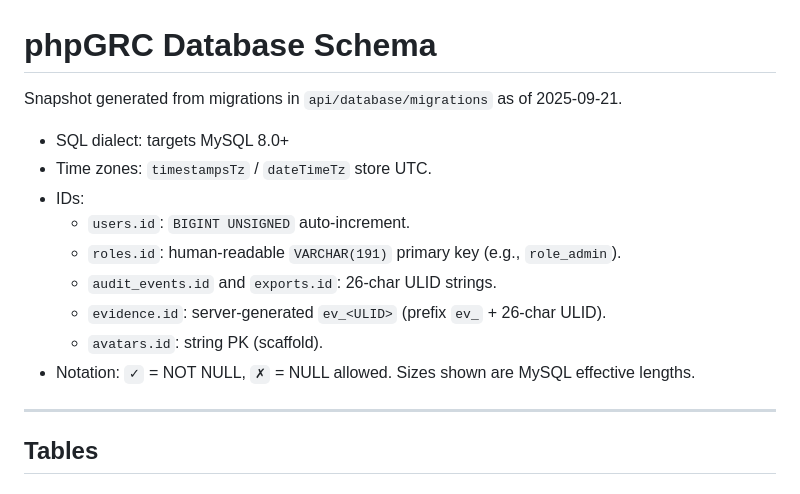
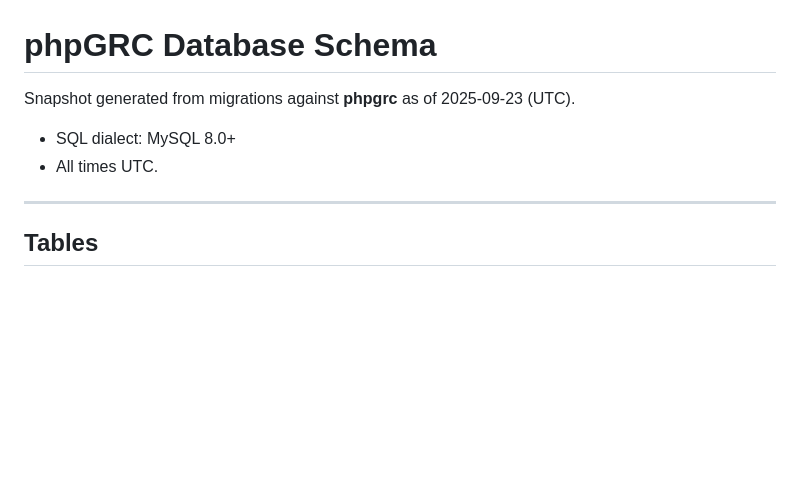
Before and after one commit to Grunticus03/phpGRC, a Markdown page: docs/db/DB-SCHEMA.md, the part around the change. GitHub-like rendering; blank space fills up the shorter version.

```diff
--- a/docs/db/DB-SCHEMA.md
+++ b/docs/db/DB-SCHEMA.md
@@ -1,16 +1,9 @@
 # phpGRC Database Schema
 
-Snapshot generated from migrations in `api/database/migrations` as of 2025-09-21.
+Snapshot generated from migrations against **phpgrc** as of 2025-09-23 (UTC).
 
-- SQL dialect: targets MySQL 8.0+
-- Time zones: `timestampsTz` / `dateTimeTz` store UTC.
-- IDs:
-  - `users.id`: `BIGINT UNSIGNED` auto-increment.
-  - `roles.id`: human-readable `VARCHAR(191)` primary key (e.g., `role_admin`).
-  - `audit_events.id` and `exports.id`: 26-char ULID strings.
-  - `evidence.id`: server-generated `ev_<ULID>` (prefix `ev_` + 26-char ULID).
-  - `avatars.id`: string PK (scaffold).
-- Notation: `✓` = NOT NULL, `✗` = NULL allowed. Sizes shown are MySQL effective lengths.
+- SQL dialect: MySQL 8.0+
+- All times UTC.
 
 ---
 
```
